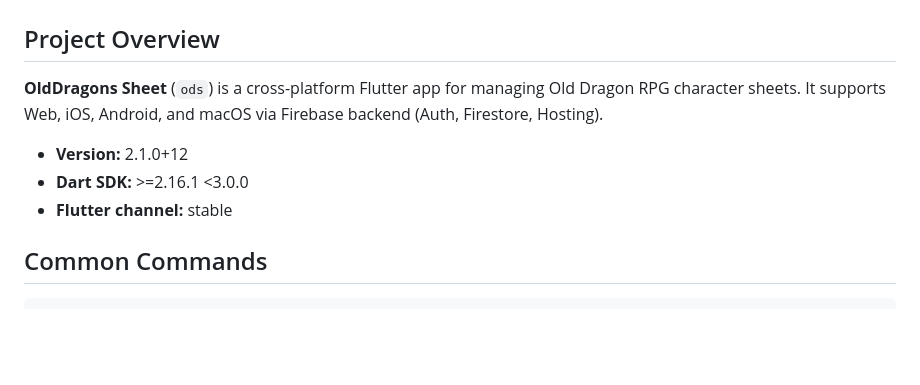
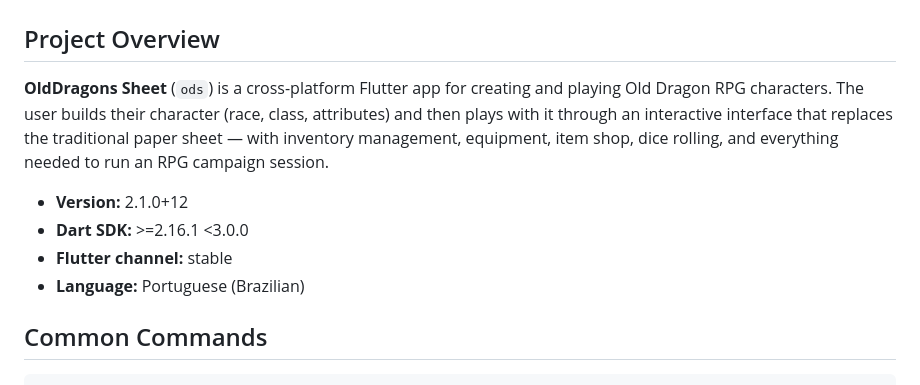
Before and after one commit to LeandrodaSilva/olddragons_sheet, a Markdown page: CLAUDE.md, the part around the change. Drawn GitHub-style; blank space fills up the shorter version.

Commit message:
Update CLAUDE.md with correct project vision and language info
Clarifies the app's purpose: character creation AND gameplay with
interactive interface replacing traditional paper sheets.

https://claude.ai/code/session_01R912hCmEF9X7mugqKZep1W

```diff
--- a/CLAUDE.md
+++ b/CLAUDE.md
@@ -2,11 +2,12 @@
 
 ## Project Overview
 
-**OldDragons Sheet** (`ods`) is a cross-platform Flutter app for managing Old Dragon RPG character sheets. It supports Web, iOS, Android, and macOS via Firebase backend (Auth, Firestore, Hosting).
+**OldDragons Sheet** (`ods`) is a cross-platform Flutter app for creating and playing Old Dragon RPG characters. The user builds their character (race, class, attributes) and then plays with it through an interactive interface that replaces the traditional paper sheet — with inventory management, equipment, item shop, dice rolling, and everything needed to run an RPG campaign session.
 
 - **Version:** 2.1.0+12
 - **Dart SDK:** >=2.16.1 <3.0.0
 - **Flutter channel:** stable
+- **Language:** Portuguese (Brazilian)
 
 ## Common Commands
 
```
